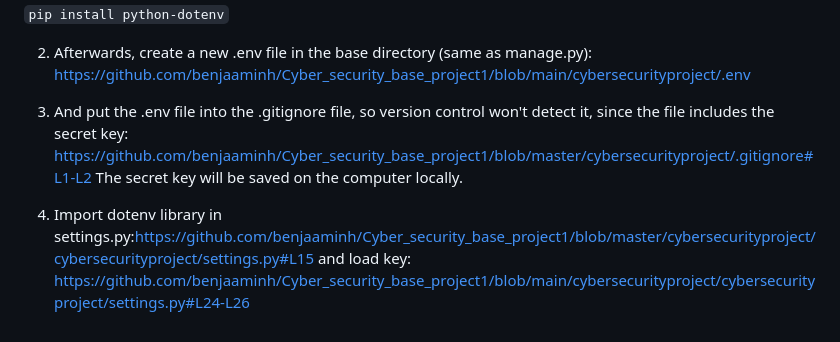
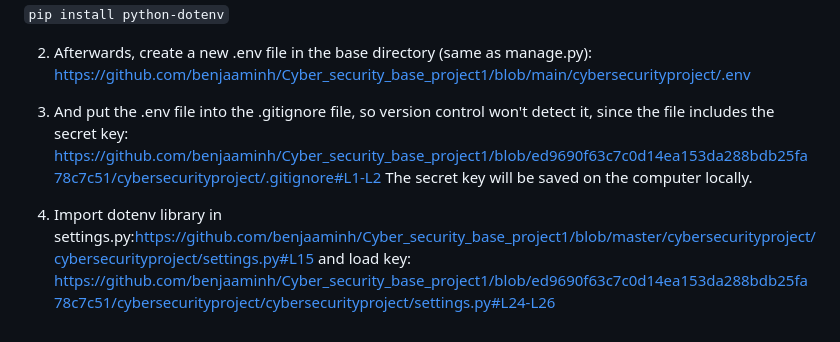
Before and after one commit to benjaaminh/Cyber_security_base_project1, a Markdown page: readme.md, the part around the change printed below. Rendered like a GitHub page.

```diff
--- a/readme.md
+++ b/readme.md
@@ -105,8 +106,8 @@ To fix the security misconfiguration, we should fix the issues mentioned by the
 
 2. Afterwards, create a new .env file in the base directory (same as manage.py): https://github.com/benjaaminh/Cyber_security_base_project1/blob/main/cybersecurityproject/.env
 
-3. And put the .env file into the .gitignore file, so version control won't detect it, since the file includes the secret key: https://github.com/benjaaminh/Cyber_security_base_project1/blob/master/cybersecurityproject/.gitignore#L1-L2 The secret key will be saved on the computer locally.
+3. And put the .env file into the .gitignore file, so version control won't detect it, since the file includes the secret key: https://github.com/benjaaminh/Cyber_security_base_project1/blob/ed9690f63c7c0d14ea153da288bdb25fa78c7c51/cybersecurityproject/.gitignore#L1-L2 The secret key will be saved on the computer locally.
 
 
 4. Import dotenv library in settings.py:https://github.com/benjaaminh/Cyber_security_base_project1/blob/master/cybersecurityproject/cybersecurityproject/settings.py#L15
-and load key: https://github.com/benjaaminh/Cyber_security_base_project1/blob/main/cybersecurityproject/cybersecurityproject/settings.py#L24-L26
+and load key: https://github.com/benjaaminh/Cyber_security_base_project1/blob/ed9690f63c7c0d14ea153da288bdb25fa78c7c51/cybersecurityproject/cybersecurityproject/settings.py#L24-L26
```
Also changed, not shown: other parts of readme.md (+1 -0 lines).
